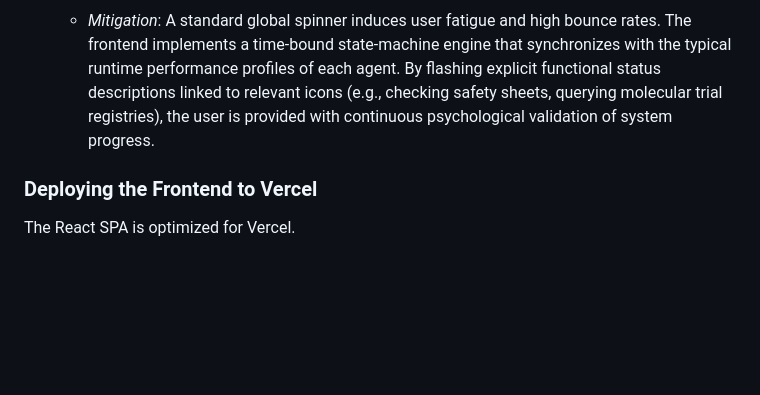
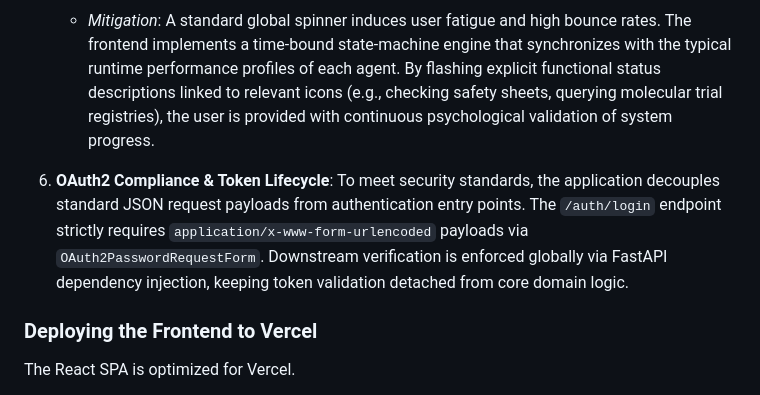
Before and after one commit to DOUBLEAKASHSINGH/MRTDT, a Markdown page: README.md, the part around the change. Rendered like a GitHub page; blank space fills up the shorter version.

Commit message:
docs: refine OAuth2 token lifecycle wording

```diff
--- a/README.md
+++ b/README.md
@@ -86,6 +86,9 @@ The FastAPI backend can be easily deployed using Render's Web Services.
    A sequential traversal through 6 distinct agent loops (with 4 making external API connections) requires anywhere from 15 to 45 seconds depending on upstream provider queues.
    - *Mitigation*: A standard global spinner induces user fatigue and high bounce rates. The frontend implements a time-bound state-machine engine that synchronizes with the typical runtime performance profiles of each agent. By flashing explicit functional status descriptions linked to relevant icons (e.g., checking safety sheets, querying molecular trial registries), the user is provided with continuous psychological validation of system progress.
 
+6. **OAuth2 Compliance & Token Lifecycle**:
+   To meet security standards, the application decouples standard JSON request payloads from authentication entry points. The `/auth/login` endpoint strictly requires `application/x-www-form-urlencoded` payloads via `OAuth2PasswordRequestForm`. Downstream verification is enforced globally via FastAPI dependency injection, keeping token validation detached from core domain logic.
+
 ### Deploying the Frontend to Vercel
 
 The React SPA is optimized for Vercel.
```
